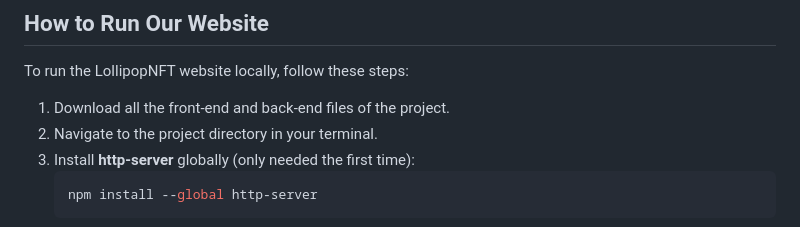
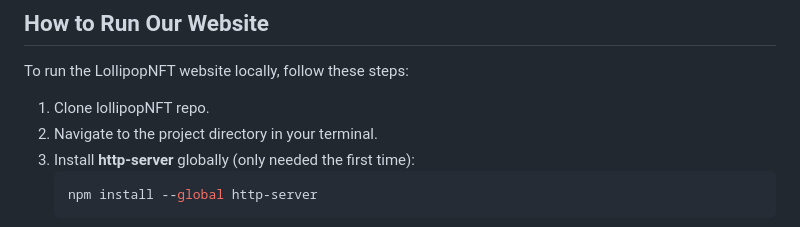
Before and after one commit to 2281469043/lollipopNFT, a Markdown page: frontend/README.md, the part around the change. Drawn GitHub-style.

````diff
--- a/frontend/README.md
+++ b/frontend/README.md
@@ -4,7 +4,7 @@
 
 To run the LollipopNFT website locally, follow these steps:
 
-1. Download all the front-end and back-end files of the project.
+1. Clone lollipopNFT repo.
 2. Navigate to the project directory in your terminal.
 3. Install **http-server** globally (only needed the first time):
    ```bash
````
